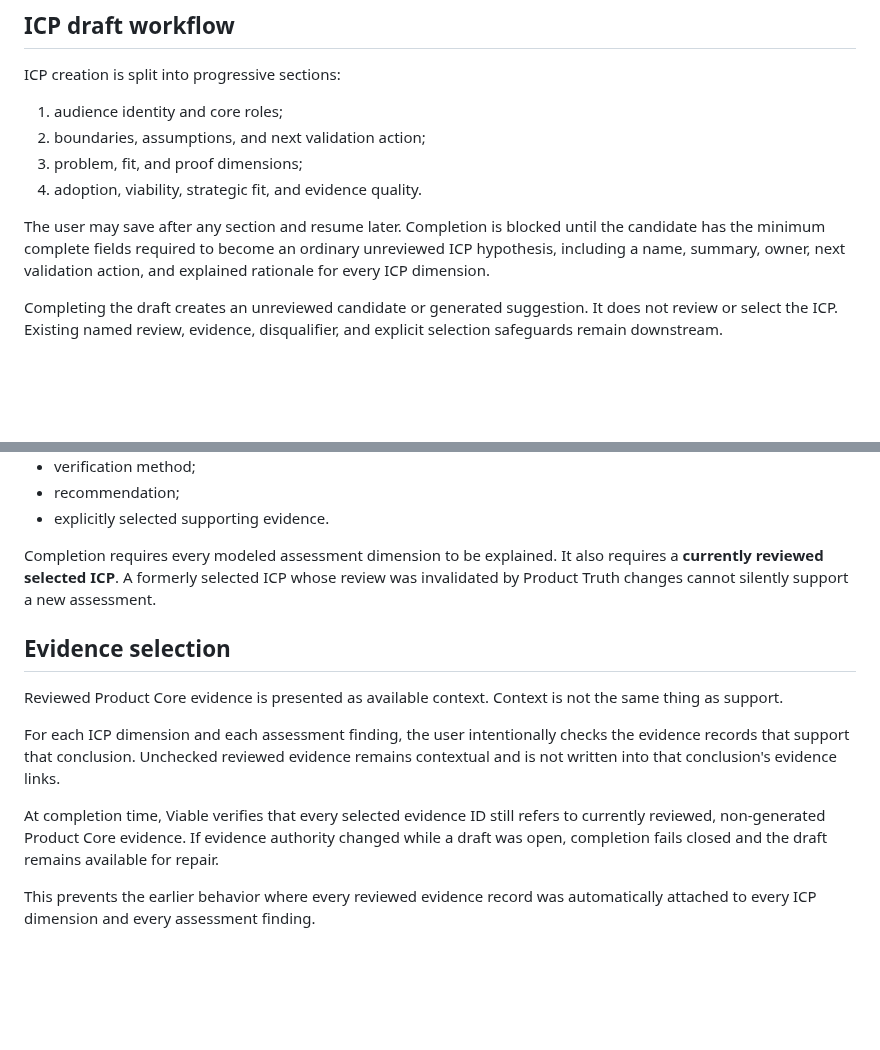
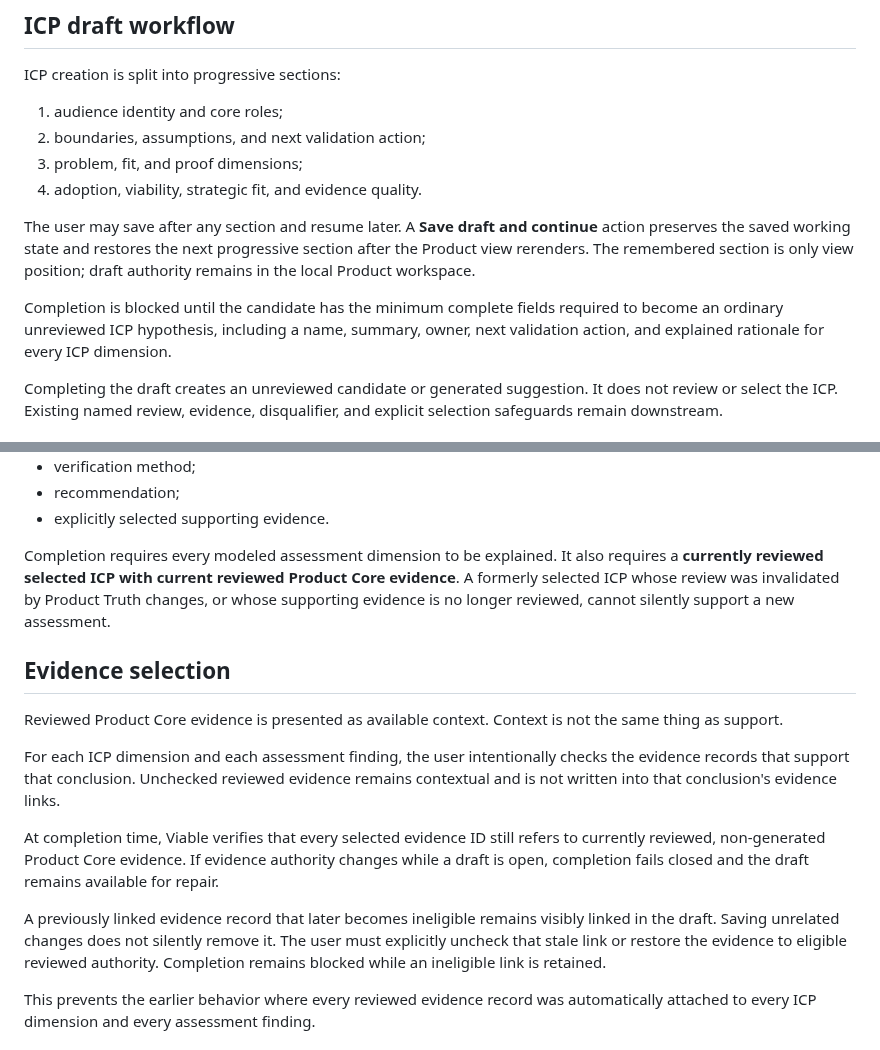
Before and after one commit to MythologIQ-Labs-LLC/Viable, a Markdown page: docs/user/durable-progressive-drafts.md, 2 parts joined by grey strips. Drawn GitHub-style; blank space fills up the shorter version.

Commit message:
docs: align draft evidence and continuation behavior (#74)

```diff
--- a/docs/user/durable-progressive-drafts.md
+++ b/docs/user/durable-progressive-drafts.md
@@ -27,7 +27,9 @@ ICP creation is split into progressive sections:
 3. problem, fit, and proof dimensions;
 4. adoption, viability, strategic fit, and evidence quality.
 
-The user may save after any section and resume later. Completion is blocked until the candidate has the minimum complete fields required to become an ordinary unreviewed ICP hypothesis, including a name, summary, owner, next validation action, and explained rationale for every ICP dimension.
+The user may save after any section and resume later. A **Save draft and continue** action preserves the saved working state and restores the next progressive section after the Product view rerenders. The remembered section is only view position; draft authority remains in the local Product workspace.
+
+Completion is blocked until the candidate has the minimum complete fields required to become an ordinary unreviewed ICP hypothesis, including a name, summary, owner, next validation action, and explained rationale for every ICP dimension.
 
 Completing the draft creates an unreviewed candidate or generated suggestion. It does not review or select the ICP. Existing named review, evidence, disqualifier, and explicit selection safeguards remain downstream.
 
@@ -45,7 +47,7 @@ Each finding retains its own:
 - recommendation;
 - explicitly selected supporting evidence.
 
-Completion requires every modeled assessment dimension to be explained. It also requires a **currently reviewed selected ICP**. A formerly selected ICP whose review was invalidated by Product Truth changes cannot silently support a new assessment.
+Completion requires every modeled assessment dimension to be explained. It also requires a **currently reviewed selected ICP with current reviewed Product Core evidence**. A formerly selected ICP whose review was invalidated by Product Truth changes, or whose supporting evidence is no longer reviewed, cannot silently support a new assessment.
 
 ## Evidence selection
 
@@ -53,7 +55,9 @@ Reviewed Product Core evidence is presented as available context. Context is not
 
 For each ICP dimension and each assessment finding, the user intentionally checks the evidence records that support that conclusion. Unchecked reviewed evidence remains contextual and is not written into that conclusion's evidence links.
 
-At completion time, Viable verifies that every selected evidence ID still refers to currently reviewed, non-generated Product Core evidence. If evidence authority changed while a draft was open, completion fails closed and the draft remains available for repair.
+At completion time, Viable verifies that every selected evidence ID still refers to currently reviewed, non-generated Product Core evidence. If evidence authority changes while a draft is open, completion fails closed and the draft remains available for repair.
+
+A previously linked evidence record that later becomes ineligible remains visibly linked in the draft. Saving unrelated changes does not silently remove it. The user must explicitly uncheck that stale link or restore the evidence to eligible reviewed authority. Completion remains blocked while an ineligible link is retained.
 
 This prevents the earlier behavior where every reviewed evidence record was automatically attached to every ICP dimension and every assessment finding.
 
```
